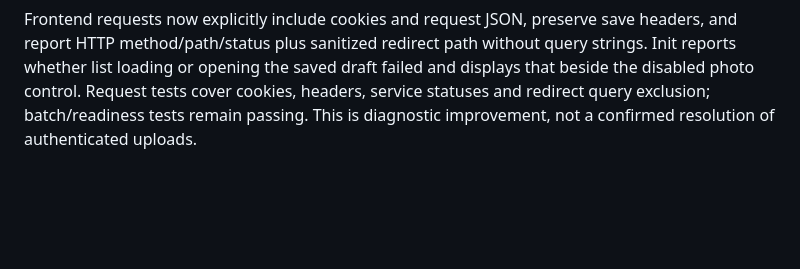
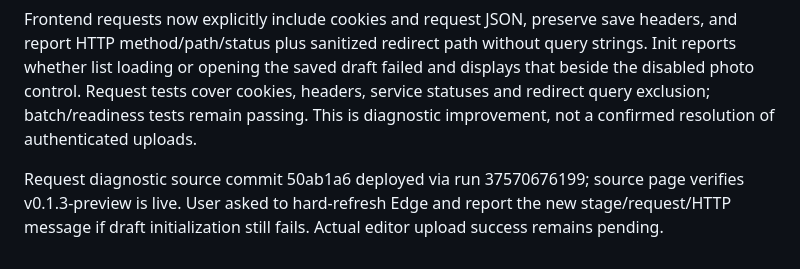
Before and after one commit to clintdubois/story-studio, a Markdown page: context.md, the part around the change. Drawn GitHub-style; blank space fills up the shorter version.

Commit message:
Record live request diagnostics and pending Edge verification [skip ci]

```diff
--- a/context.md
+++ b/context.md
@@ -31,3 +31,5 @@ Readiness deployment 37569988344 succeeded (b54aae7); public source page verifie
 User provided session evidence: correct approved Microsoft account, aad and studio_editor/anonymous/authenticated. Direct navigation in Microsoft Edge to both the draft list and the specific draft returns JSON. Therefore basic authentication, roles and draft read/storage work. Earlier claim that a fresh sign-in is required is unsupported. Failure is in the editor's background request path/session or response handling. Edge automation is unavailable; Codex's built-in browser has a different session and is not evidence of the user's Edge access.
 
 Frontend requests now explicitly include cookies and request JSON, preserve save headers, and report HTTP method/path/status plus sanitized redirect path without query strings. Init reports whether list loading or opening the saved draft failed and displays that beside the disabled photo control. Request tests cover cookies, headers, service statuses and redirect query exclusion; batch/readiness tests remain passing. This is diagnostic improvement, not a confirmed resolution of authenticated uploads.
+
+Request diagnostic source commit 50ab1a6 deployed via run 37570676199; source page verifies v0.1.3-preview is live. User asked to hard-refresh Edge and report the new stage/request/HTTP message if draft initialization still fails. Actual editor upload success remains pending.
```
